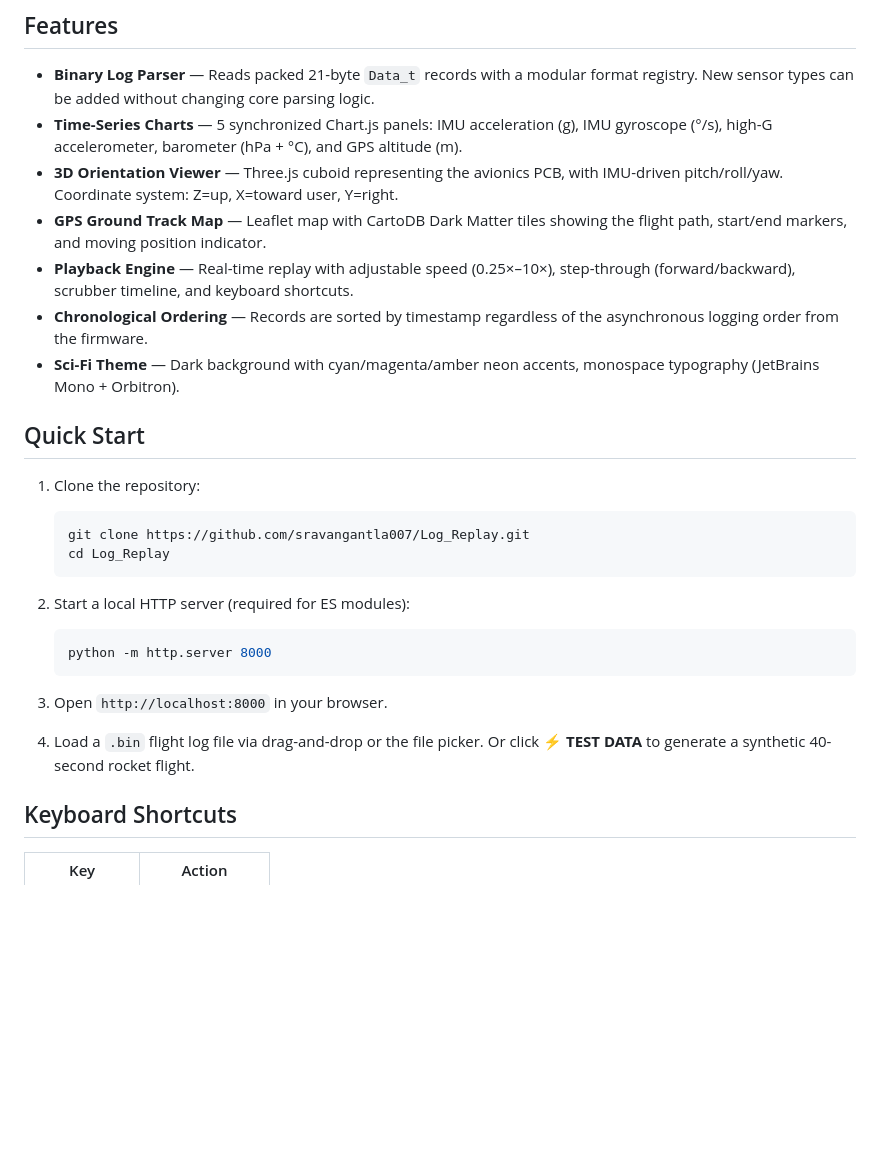
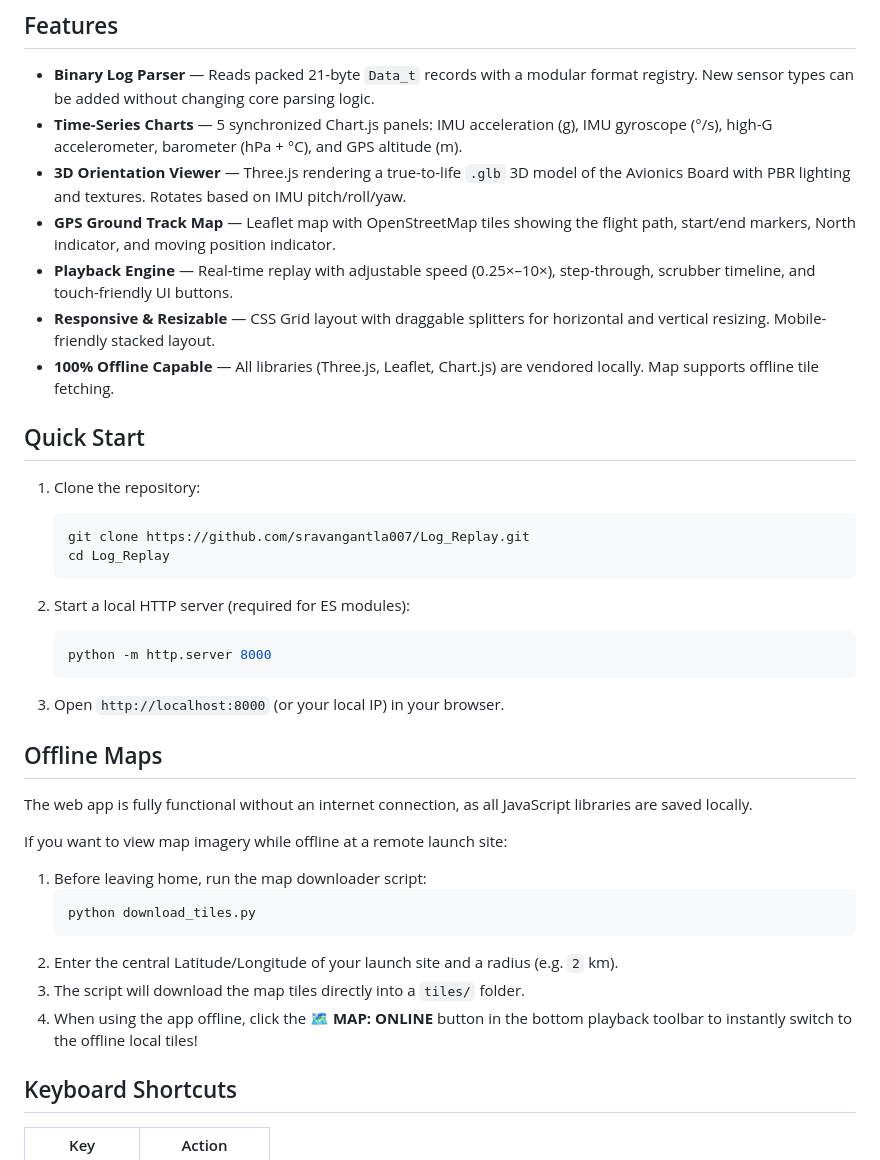
Before and after one commit to sravangantla007/Log_Replay, a Markdown page: README.md, the part around one of its changes. Rendered like a GitHub page; blank space fills up the shorter version.

````diff
--- a/README.md
+++ b/README.md
@@ -8,11 +8,11 @@ A web-based flight data visualizer for reading and replaying binary `.bin` log f
 
 - **Binary Log Parser** — Reads packed 21-byte `Data_t` records with a modular format registry. New sensor types can be added without changing core parsing logic.
 - **Time-Series Charts** — 5 synchronized Chart.js panels: IMU acceleration (g), IMU gyroscope (°/s), high-G accelerometer, barometer (hPa + °C), and GPS altitude (m).
-- **3D Orientation Viewer** — Three.js cuboid representing the avionics PCB, with IMU-driven pitch/roll/yaw. Coordinate system: Z=up, X=toward user, Y=right.
-- **GPS Ground Track Map** — Leaflet map with CartoDB Dark Matter tiles showing the flight path, start/end markers, and moving position indicator.
-- **Playback Engine** — Real-time replay with adjustable speed (0.25×–10×), step-through (forward/backward), scrubber timeline, and keyboard shortcuts.
-- **Chronological Ordering** — Records are sorted by timestamp regardless of the asynchronous logging order from the firmware.
-- **Sci-Fi Theme** — Dark background with cyan/magenta/amber neon accents, monospace typography (JetBrains Mono + Orbitron).
+- **3D Orientation Viewer** — Three.js rendering a true-to-life `.glb` 3D model of the Avionics Board with PBR lighting and textures. Rotates based on IMU pitch/roll/yaw.
+- **GPS Ground Track Map** — Leaflet map with OpenStreetMap tiles showing the flight path, start/end markers, North indicator, and moving position indicator.
+- **Playback Engine** — Real-time replay with adjustable speed (0.25×–10×), step-through, scrubber timeline, and touch-friendly UI buttons.
+- **Responsive & Resizable** — CSS Grid layout with draggable splitters for horizontal and vertical resizing. Mobile-friendly stacked layout.
+- **100% Offline Capable** — All libraries (Three.js, Leaflet, Chart.js) are vendored locally. Map supports offline tile fetching.
 
 ## Quick Start
 
@@ -27,9 +27,20 @@ A web-based flight data visualizer for reading and replaying binary `.bin` log f
    python -m http.server 8000
    ```
 
-3. Open `http://localhost:8000` in your browser.
+3. Open `http://localhost:8000` (or your local IP) in your browser.
 
-4. Load a `.bin` flight log file via drag-and-drop or the file picker. Or click **⚡ TEST DATA** to generate a synthetic 40-second rocket flight.
+## Offline Maps
+
+The web app is fully functional without an internet connection, as all JavaScript libraries are saved locally.
+
+If you want to view map imagery while offline at a remote launch site:
+1. Before leaving home, run the map downloader script:
+   ```bash
+   python download_tiles.py
+   ```
+2. Enter the central Latitude/Longitude of your launch site and a radius (e.g. `2` km).
+3. The script will download the map tiles directly into a `tiles/` folder.
+4. When using the app offline, click the **🗺️ MAP: ONLINE** button in the bottom playback toolbar to instantly switch to the offline local tiles!
 
 ## Keyboard Shortcuts
 
````
Also changed, not shown: other parts of README.md (+16 -30 lines).
